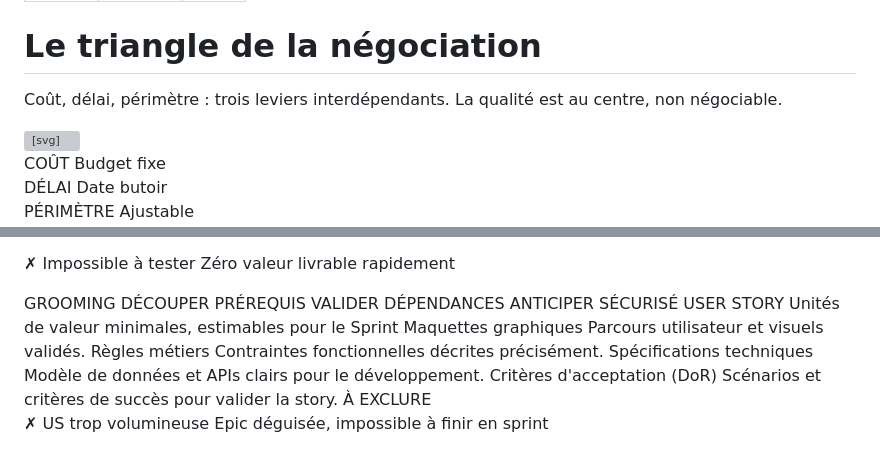
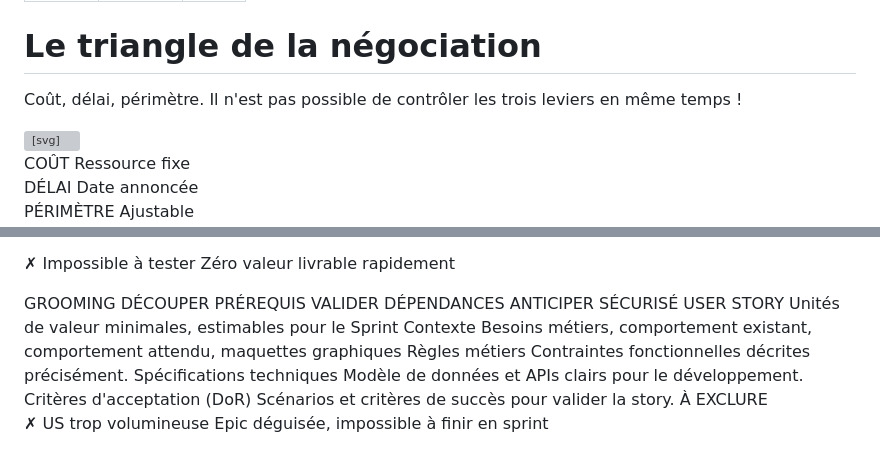
Before and after one commit to quangfr/epiconcept, a Markdown page: 2-0.md, 2 parts joined by grey strips. Rendered like a GitHub page; grey boxes are pictures that could not be loaded.

```diff
--- a/2-0.md
+++ b/2-0.md
@@ -4,7 +4,7 @@ theme: default
 size: 16:9
 ---
 # Le triangle de la négociation
-Coût, délai, périmètre : trois leviers interdépendants. La qualité est au centre, non négociable.
+Coût, délai, périmètre. Il n'est pas possible de contrôler les trois leviers en même temps !
 
 <!--
 type: svg
@@ -29,7 +29,7 @@ footer: <strong>Règle d'or du MVP :</strong> On fixe la date et le budget ; on
     </div>
   </foreignObject>
   <text x="375" y="55" fill="#ef4444" font-weight="900" font-size="18" text-anchor="middle">COÛT</text>
-  <text x="375" y="70" fill="#fca5a5" font-size="14" text-anchor="middle">Budget fixe</text>
+  <text x="375" y="70" fill="#fca5a5" font-size="14" text-anchor="middle">Ressource fixe</text>
 
   <!-- Corner 2: Délai -->
   <circle cx="120" cy="310" r="58" fill="#f8fafc" stroke="#f59e0b" stroke-width="2.5"/>
@@ -39,7 +39,7 @@ footer: <strong>Règle d'or du MVP :</strong> On fixe la date et le budget ; on
     </div>
   </foreignObject>
   <text x="120" y="325" fill="#f59e0b" font-weight="900" font-size="18" text-anchor="middle">DÉLAI</text>
-  <text x="120" y="345" fill="#fcd34d" font-size="14" text-anchor="middle">Date butoir</text>
+  <text x="120" y="345" fill="#fcd34d" font-size="14" text-anchor="middle">Date annoncée</text>
 
   <!-- Corner 3: Périmètre -->
   <circle cx="630" cy="310" r="58" fill="#f8fafc" stroke="var(--color-primary)" stroke-width="2.5"/>
@@ -412,8 +410,8 @@ footer: <strong>Grooming continu :</strong> Un backlog n'est pas figé. Il s'aff
 
   <!-- 1 -->
   <rect x="320" y="95" width="280" height="40" rx="8" fill="#ffffff" stroke="#cbd5e1" stroke-width="1" />
-  <text x="335" y="111" fill="#0f172a" font-weight="900" font-size="9">Maquettes graphiques</text>
-  <text x="335" y="125" fill="#475569" font-size="7.5">Parcours utilisateur et visuels validés.</text>
+  <text x="335" y="111" fill="#0f172a" font-weight="900" font-size="9">Contexte</text>
+  <text x="335" y="125" fill="#475569" font-size="7.5">Besoins métiers, comportement existant, comportement attendu, maquettes graphiques</text>
 
   <!-- 2 -->
   <rect x="320" y="143" width="280" height="40" rx="8" fill="#ffffff" stroke="#cbd5e1" stroke-width="1" />
```
Also changed, not shown: other parts of 2-0.md (+0 -2 lines).
